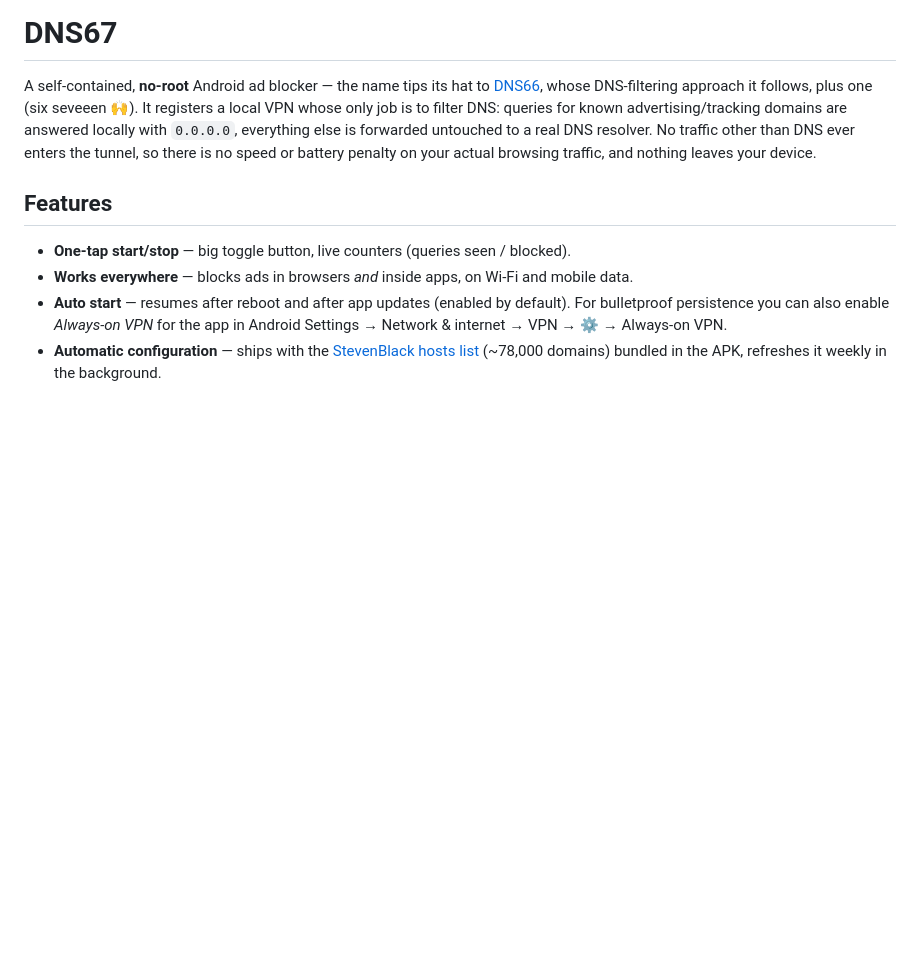
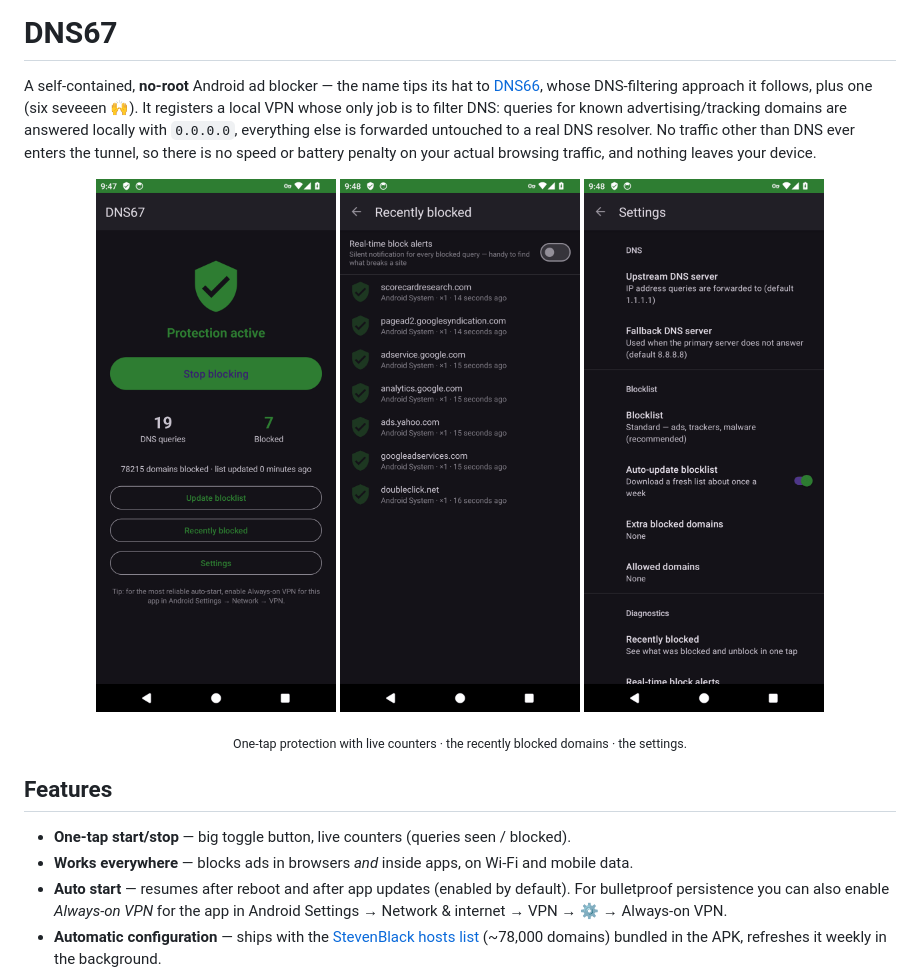
Before and after one commit to Purgator/DNS67, a Markdown page: README.md, the part around the change. Drawn GitHub-style; pictures changed too: docs/home.png (added), docs/recently-blocked.png (added), docs/settings.png (added); blank space fills up the shorter version.

Commit message:
📝 Add screenshots to the README

```diff
--- a/README.md
+++ b/README.md
@@ -7,6 +7,14 @@ is to filter DNS: queries for known advertising/tracking domains are answered lo
 `0.0.0.0`, everything else is forwarded untouched to a real DNS resolver. No traffic other
 than DNS ever enters the tunnel, so there is no speed or battery penalty on your actual
 browsing traffic, and nothing leaves your device.
+
+<p align="center">
+  <img src="docs/home.png" width="240" alt="DNS67 main screen with protection active and live counters of DNS queries and blocked queries">
+  <img src="docs/recently-blocked.png" width="240" alt="Recently blocked screen listing the last blocked domains">
+  <img src="docs/settings.png" width="240" alt="Settings screen with upstream DNS servers and blocklist options">
+</p>
+
+<p align="center"><sub>One-tap protection with live counters · the recently blocked domains · the settings.</sub></p>
 
 ## Features
 
```
